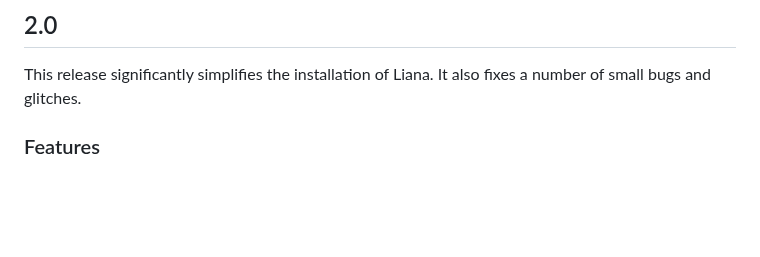
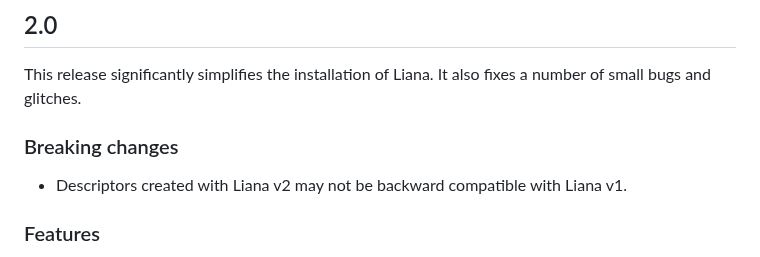
Before and after one commit to wizardsardine/liana, a Markdown page: CHANGELOG.md, the part around the change. GitHub-like rendering; blank space fills up the shorter version.

Commit message:
CHANGELOG: warn about v2 descriptors being possibly incompatible with v1

```diff
--- a/CHANGELOG.md
+++ b/CHANGELOG.md
@@ -4,6 +4,10 @@
 
 This release significantly simplifies the installation of Liana. It also fixes a number of small
 bugs and glitches.
+
+### Breaking changes
+
+- Descriptors created with Liana v2 may not be backward compatible with Liana v1.
 
 ### Features
 
```
